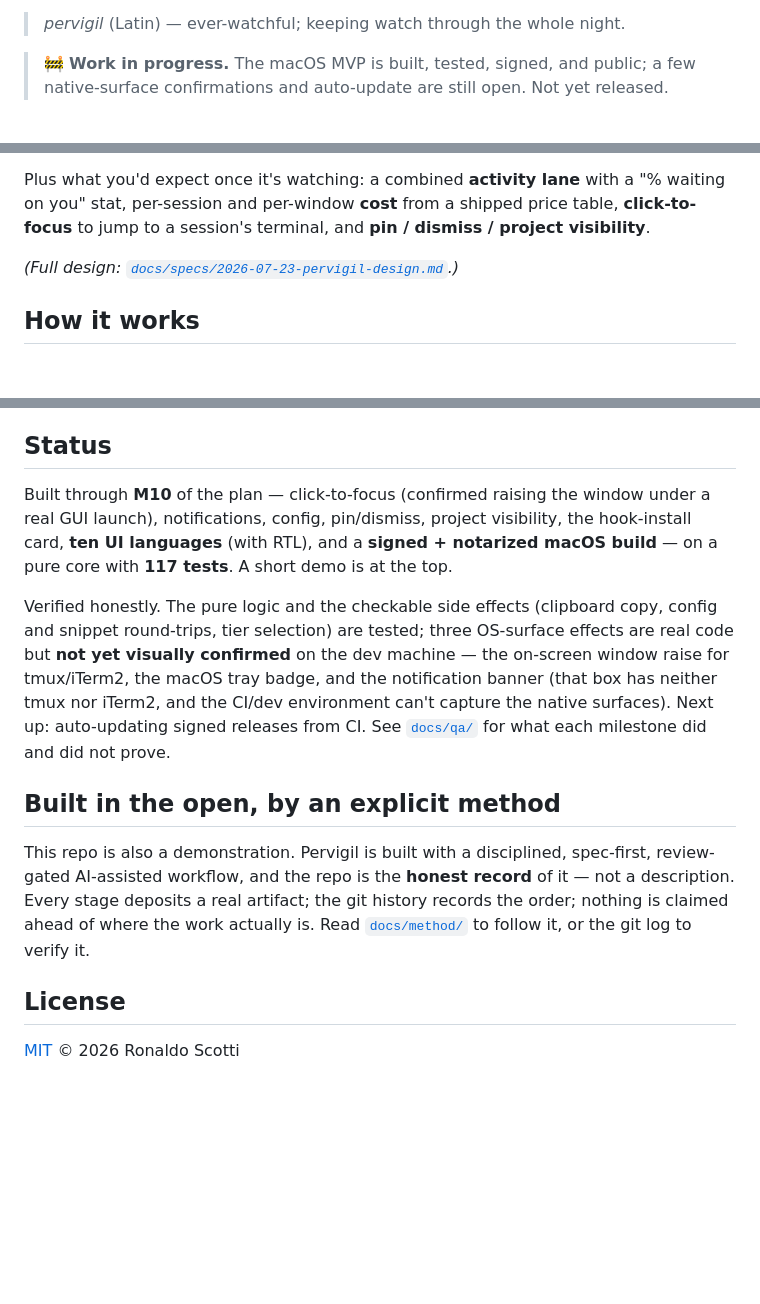
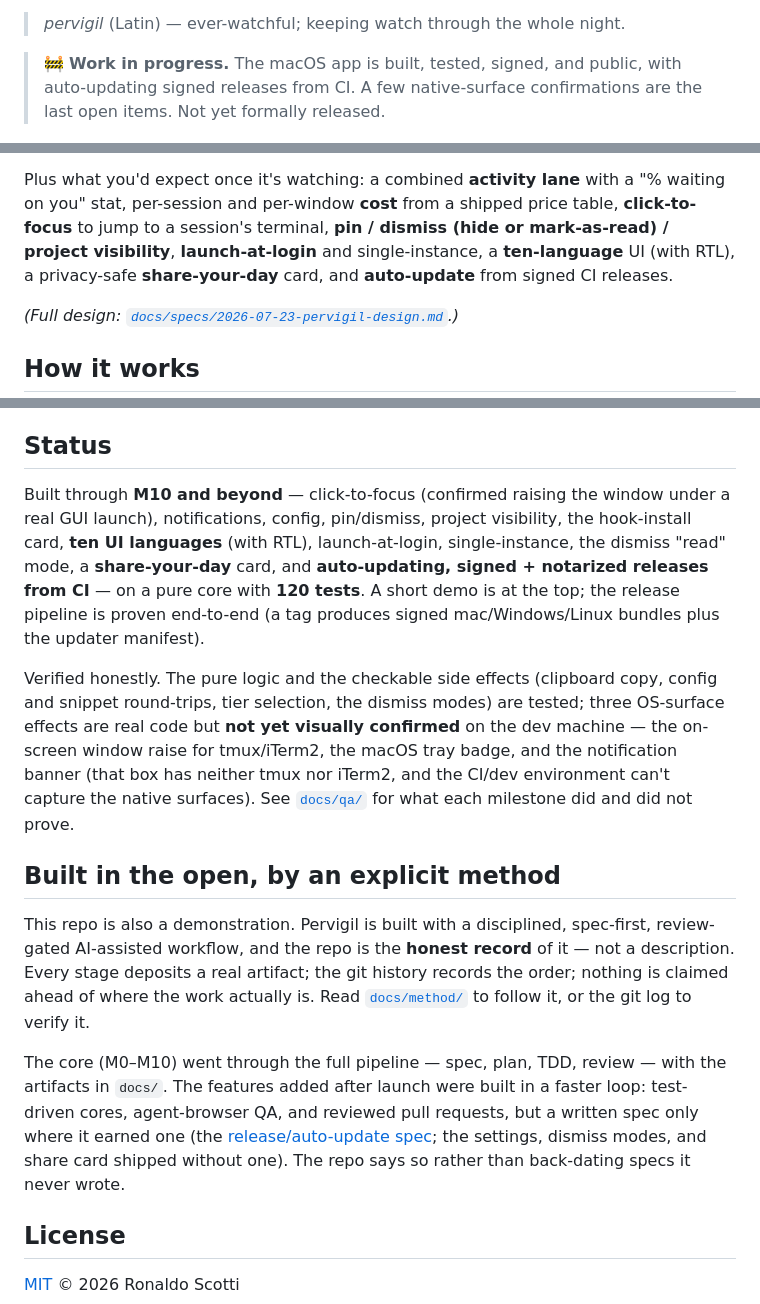
Before and after one commit to ronaldoscotti/pervigil, a Markdown page: README.md, 3 parts joined by grey strips. GitHub-like rendering; blank space fills up the shorter version.

```diff
--- a/README.md
+++ b/README.md
@@ -11,8 +11,9 @@ like — at a glance.
 
 > *pervigil* (Latin) — ever-watchful; keeping watch through the whole night.
 
-> 🚧 **Work in progress.** The macOS MVP is built, tested, signed, and public;
-> a few native-surface confirmations and auto-update are still open. Not yet released.
+> 🚧 **Work in progress.** The macOS app is built, tested, signed, and public, with
+> auto-updating signed releases from CI. A few native-surface confirmations are the
+> last open items. Not yet formally released.
 
 <p align="center">
   <img src="assets/demos/pervigil-demo.jpg" alt="The Pervigil panel: a session waiting on you sorts to the top, a combined activity lane, per-session cost." width="360">
@@ -40,8 +41,10 @@ macOS-only and read-only. Pervigil's two wedges:
 
 Plus what you'd expect once it's watching: a combined **activity lane** with a
 "% waiting on you" stat, per-session and per-window **cost** from a shipped price
-table, **click-to-focus** to jump to a session's terminal, and **pin / dismiss /
-project visibility**.
+table, **click-to-focus** to jump to a session's terminal, **pin / dismiss (hide or
+mark-as-read) / project visibility**, **launch-at-login** and single-instance, a
+**ten-language** UI (with RTL), a privacy-safe **share-your-day** card, and
+**auto-update** from signed CI releases.
 
 *(Full design: [`docs/specs/2026-07-23-pervigil-design.md`](docs/specs/2026-07-23-pervigil-design.md).)*
 
@@ -110,18 +113,21 @@ install card disappears the moment the hooks are detected.
 
 ## Status
 
-Built through **M10** of the plan — click-to-focus (confirmed raising the window
+Built through **M10 and beyond** — click-to-focus (confirmed raising the window
 under a real GUI launch), notifications, config, pin/dismiss, project visibility,
-the hook-install card, **ten UI languages** (with RTL), and a **signed + notarized
-macOS build** — on a pure core with **117 tests**. A short demo is at the top.
+the hook-install card, **ten UI languages** (with RTL), launch-at-login,
+single-instance, the dismiss "read" mode, a **share-your-day** card, and
+**auto-updating, signed + notarized releases from CI** — on a pure core with
+**120 tests**. A short demo is at the top; the release pipeline is proven end-to-end
+(a tag produces signed mac/Windows/Linux bundles plus the updater manifest).
 
 Verified honestly. The pure logic and the checkable side effects (clipboard copy,
-config and snippet round-trips, tier selection) are tested; three OS-surface effects
-are real code but **not yet visually confirmed** on the dev machine — the on-screen
-window raise for tmux/iTerm2, the macOS tray badge, and the notification banner (that
-box has neither tmux nor iTerm2, and the CI/dev environment can't capture the native
-surfaces). Next up: auto-updating signed releases from CI. See [`docs/qa/`](docs/qa/)
-for what each milestone did and did not prove.
+config and snippet round-trips, tier selection, the dismiss modes) are tested; three
+OS-surface effects are real code but **not yet visually confirmed** on the dev
+machine — the on-screen window raise for tmux/iTerm2, the macOS tray badge, and the
+notification banner (that box has neither tmux nor iTerm2, and the CI/dev environment
+can't capture the native surfaces). See [`docs/qa/`](docs/qa/) for what each
+milestone did and did not prove.
 
 ## Built in the open, by an explicit method
 
@@ -131,6 +137,13 @@ a description. Every stage deposits a real artifact; the git history records the
 order; nothing is claimed ahead of where the work actually is. Read
 [`docs/method/`](docs/method/) to follow it, or the git log to verify it.
 
+The core (M0–M10) went through the full pipeline — spec, plan, TDD, review — with the
+artifacts in `docs/`. The features added after launch were built in a faster loop:
+test-driven cores, agent-browser QA, and reviewed pull requests, but a written spec
+only where it earned one (the [release/auto-update spec](docs/specs/2026-07-24-auto-update-releases.md);
+the settings, dismiss modes, and share card shipped without one). The repo says so
+rather than back-dating specs it never wrote.
+
 ## License
 
 [MIT](LICENSE) © 2026 Ronaldo Scotti
```
Also changed, not shown: CLAUDE.md (+10 -10 lines), docs/method/README.md (+11 -6 lines).
